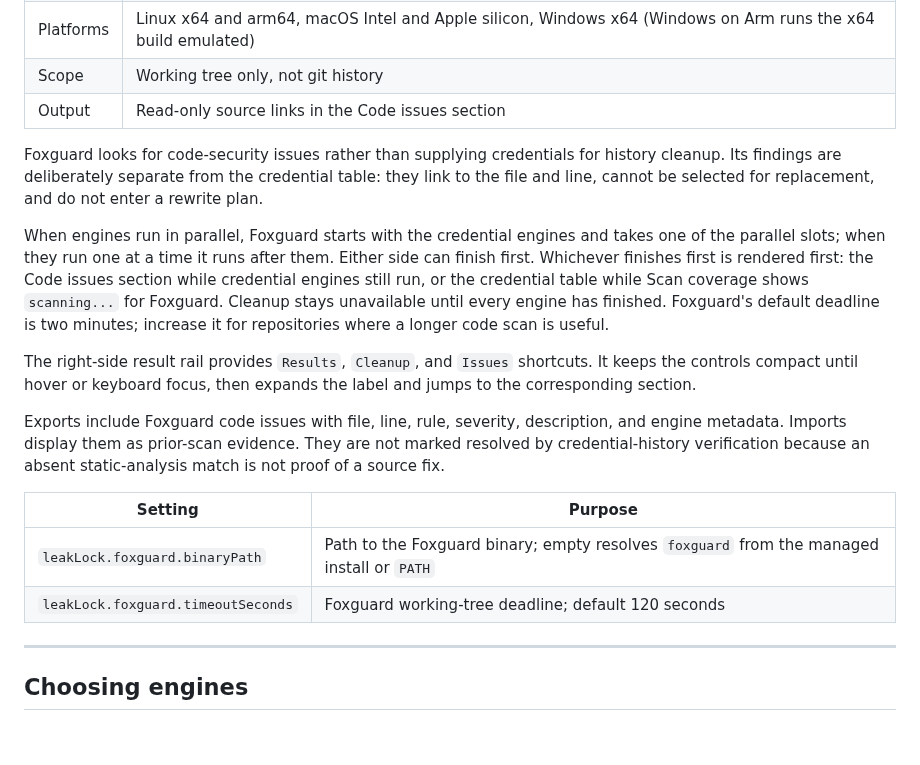
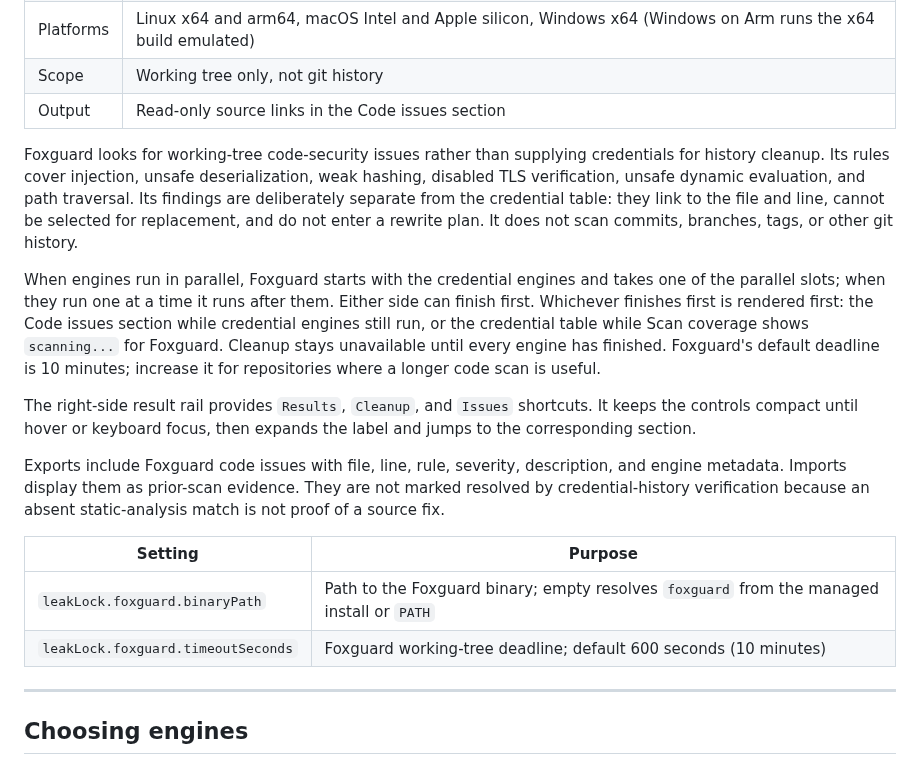
Before and after one commit to nikolareljin/leak-lock, a Markdown page: docs/SCANNING_ENGINES.md, the part around the change. Rendered like a GitHub page; blank space fills up the shorter version.

```diff
--- a/docs/SCANNING_ENGINES.md
+++ b/docs/SCANNING_ENGINES.md
@@ -194,15 +194,18 @@ no-limit values. If a cap is ever reintroduced, the results must say so.
 | Scope | Working tree only, not git history |
 | Output | Read-only source links in the Code issues section |
 
-Foxguard looks for code-security issues rather than supplying credentials for history
-cleanup. Its findings are deliberately separate from the credential table: they link to
-the file and line, cannot be selected for replacement, and do not enter a rewrite plan.
+Foxguard looks for working-tree code-security issues rather than supplying credentials for
+history cleanup. Its rules cover injection, unsafe deserialization, weak hashing, disabled
+TLS verification, unsafe dynamic evaluation, and path traversal. Its findings are
+deliberately separate from the credential table: they link to the file and line, cannot be
+selected for replacement, and do not enter a rewrite plan. It does not scan commits,
+branches, tags, or other git history.
 
 When engines run in parallel, Foxguard starts with the credential engines and takes one of
 the parallel slots; when they run one at a time it runs after them. Either side can finish first. Whichever
 finishes first is rendered first: the Code issues section while credential engines still run,
 or the credential table while Scan coverage shows `scanning...` for Foxguard. Cleanup stays
-unavailable until every engine has finished. Foxguard's default deadline is two minutes;
+unavailable until every engine has finished. Foxguard's default deadline is 10 minutes;
 increase it for repositories where a longer code scan is useful.
 
 The right-side result rail provides `Results`, `Cleanup`, and `Issues` shortcuts. It keeps
@@ -217,7 +220,7 @@ a source fix.
 | Setting | Purpose |
 |---|---|
 | `leakLock.foxguard.binaryPath` | Path to the Foxguard binary; empty resolves `foxguard` from the managed install or `PATH` |
-| `leakLock.foxguard.timeoutSeconds` | Foxguard working-tree deadline; default 120 seconds |
+| `leakLock.foxguard.timeoutSeconds` | Foxguard working-tree deadline; default 600 seconds (10 minutes) |
 
 ---
 
```
Also changed, not shown: README.md (+5 -3 lines), docs/USER_GUIDE.md (+4 -2 lines).
